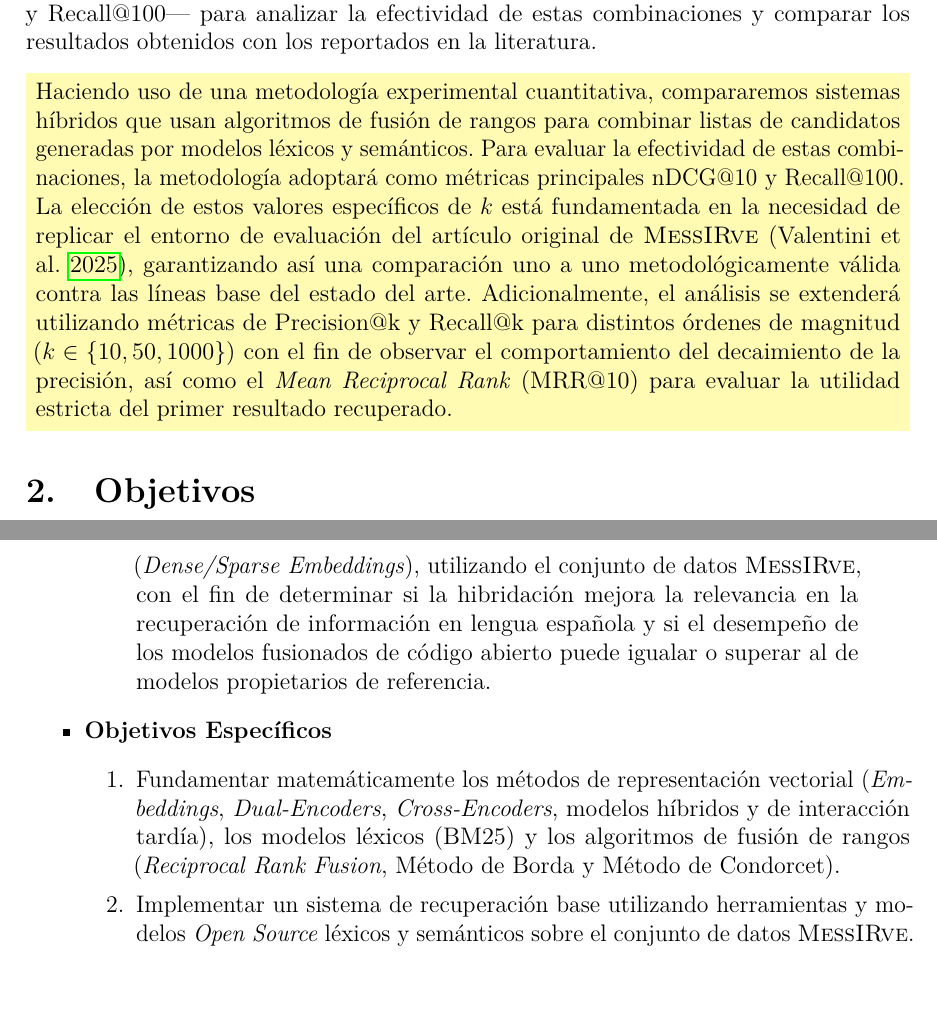
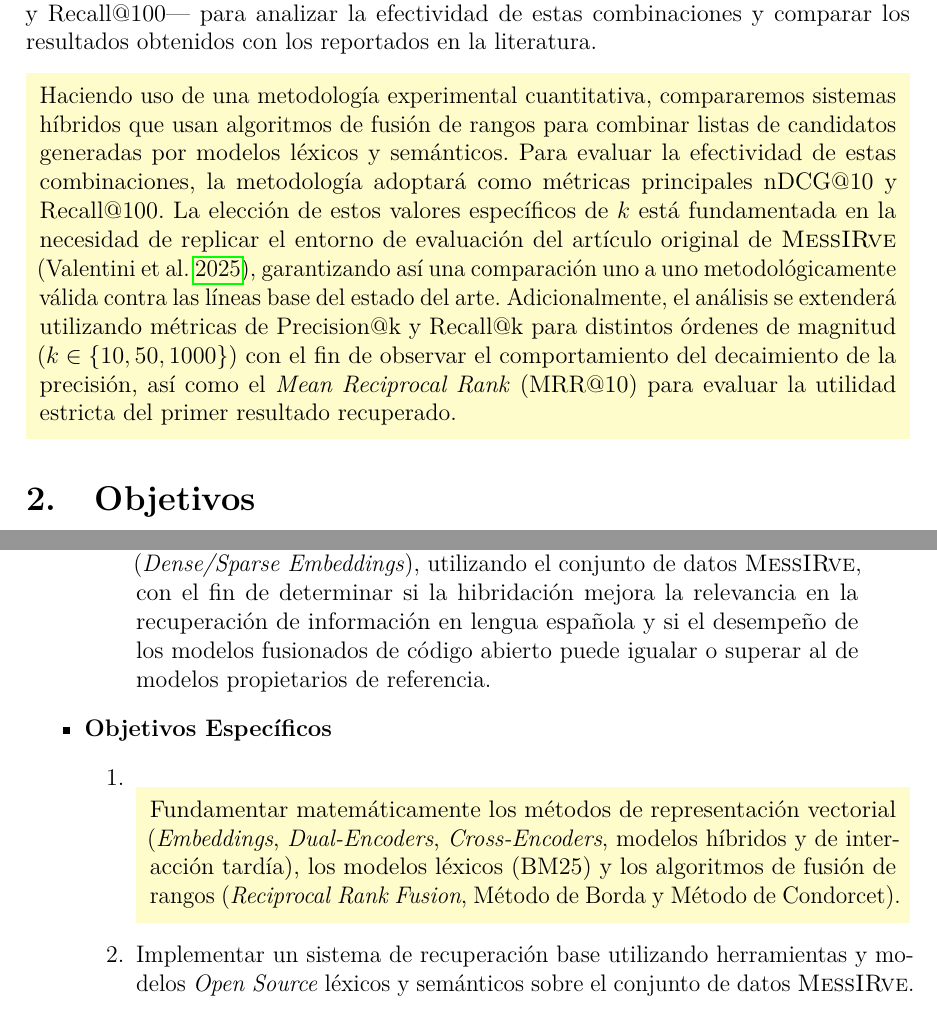
Before and after one commit to esteban-mendoza/protocolo, a LaTeX document (protocolo.tex): two parts of pages 2 and 3 of 8, joined at a grey line, cut so that both start at the same text. Compiled offline with pdfLaTeX.

Commit message:
Highlight paragraphs

```diff
--- a/protocolo.tex
+++ b/protocolo.tex
@@ -57,15 +69,11 @@
 
     Haciendo uso de una metodología experimental cuantitativa, compararemos sistemas híbridos que usan algoritmos de fusión de rangos para combinar listas de candidatos generadas por modelos léxicos y semánticos, y utilizaremos métricas estándar ---nDCG@10 y Recall@100--- para analizar la efectividad de estas combinaciones y comparar los resultados obtenidos con los reportados en la literatura.
 
-    \begin{tcolorbox}[
-      colback=yellow!30,   % background color
-      colframe=yellow!30,  % frame color (same = no visible border)
-      boxrule=0pt,
-      sharp corners,
-      left=2pt, right=2pt, top=2pt, bottom=2pt
-    ]
+    % ── Highlighted paragraph ──
+    \begin{tcolorbox}[myhighlight]
     Haciendo uso de una metodología experimental cuantitativa, compararemos sistemas híbridos que usan algoritmos de fusión de rangos para combinar listas de candidatos generadas por modelos léxicos y semánticos. Para evaluar la efectividad de estas combinaciones, la metodología adoptará como métricas principales nDCG@10 y Recall@100. La elección de estos valores específicos de $k$ está fundamentada en la necesidad de replicar el entorno de evaluación del artículo original de \textsc{MessIRve} \parencite{valentini-etal-2025-messirve}, garantizando así una comparación uno a uno metodológicamente válida contra las líneas base del estado del arte. Adicionalmente, el análisis se extenderá utilizando métricas de Precision@k y Recall@k para distintos órdenes de magnitud ($k \in \{10,50,1000\}$) con el fin de observar el comportamiento del decaimiento de la precisión, así como el \textit{Mean Reciprocal Rank} (MRR@10) para evaluar la utilidad estricta del primer resultado recuperado.
     \end{tcolorbox}
+
 
     \section{Objetivos}\label{sec:objetivos}
     \begin{itemize}
@@ -76,7 +84,10 @@
 
         \item \textbf{Objetivos Específicos}
         \begin{enumerate}
-            \item Fundamentar matemáticamente los métodos de representación vectorial (\textit{Embeddings}, \textit{Dual-Encoders}, \textit{Cross-Encoders}, modelos híbridos y de interacción tardía), los modelos léxicos (BM25) y los algoritmos de fusión de rangos (\textit{Reciprocal Rank Fusion}, Método de Borda y Método de Condorcet).
+            % ── Highlighted single enumerated item ──
+            \item \begin{tcolorbox}[myhighlight, nobeforeafter]
+                      Fundamentar matemáticamente los métodos de representación vectorial (\textit{Embeddings}, \textit{Dual-Encoders}, \textit{Cross-Encoders}, modelos híbridos y de interacción tardía), los modelos léxicos (BM25) y los algoritmos de fusión de rangos (\textit{Reciprocal Rank Fusion}, Método de Borda y Método de Condorcet).
+                  \end{tcolorbox}
 
             \item Implementar un sistema de recuperación base utilizando herramientas y modelos \textit{Open Source} léxicos y semánticos sobre el conjunto de datos \textsc{MessIRve}.
 
```
Also changed, not shown: protocolo.tex (12 more changed lines).
